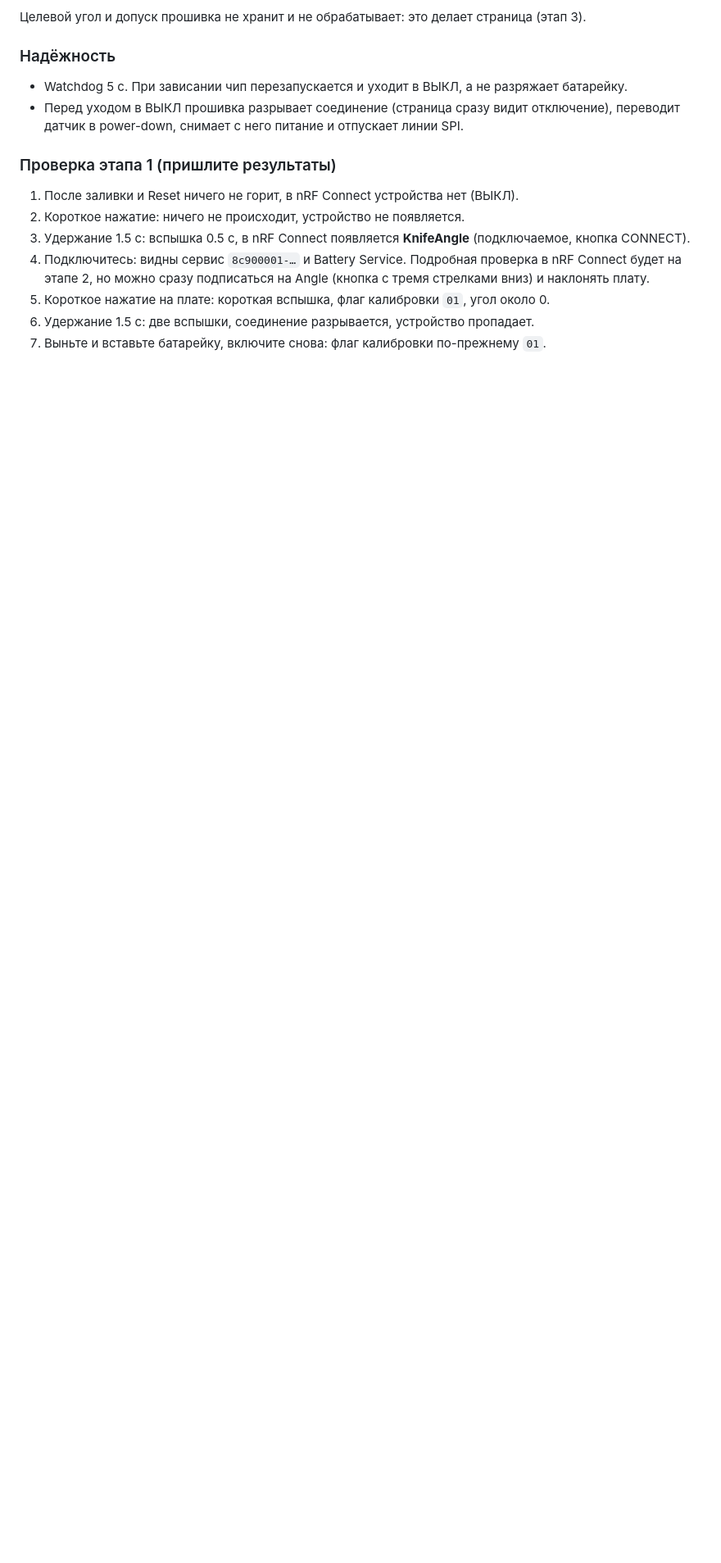
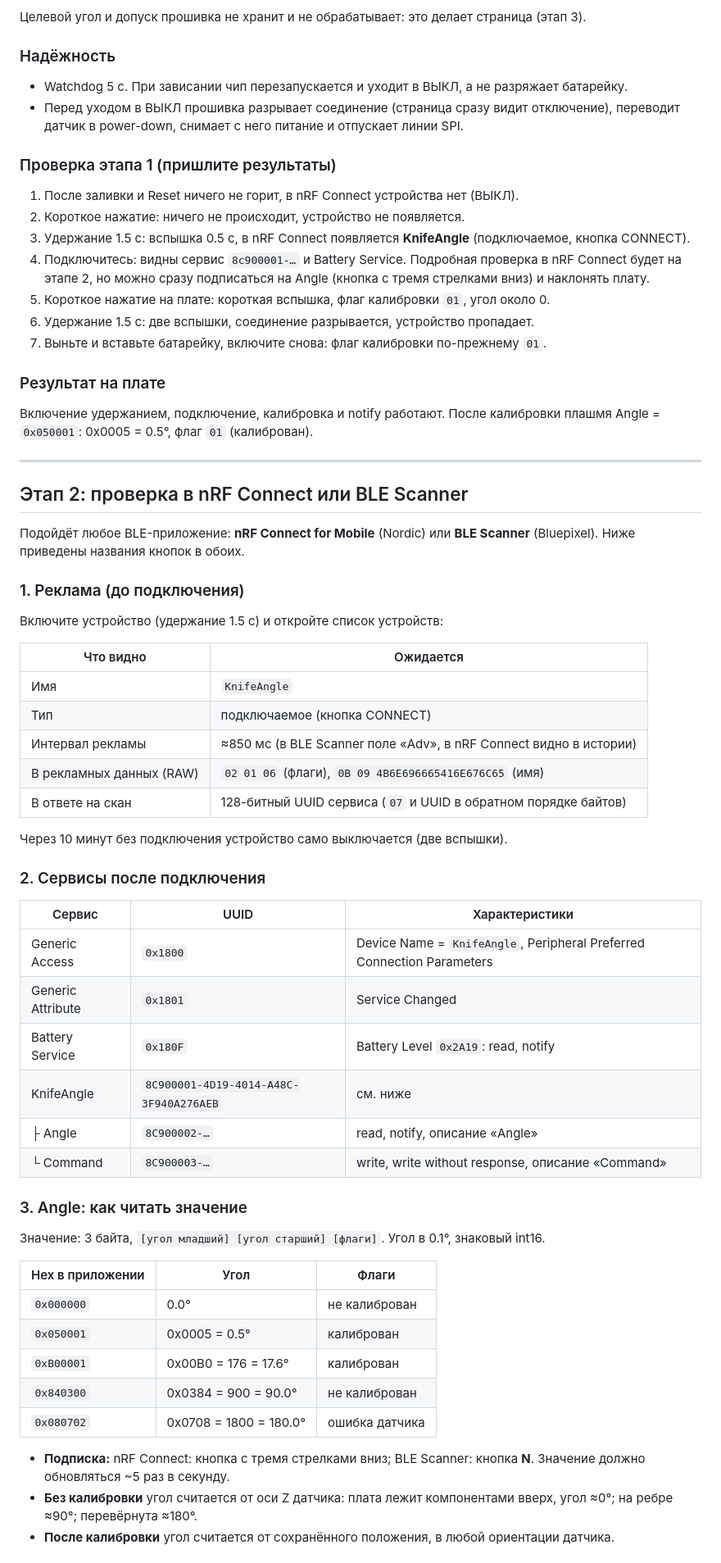
Before and after one commit to Antehich/knife_sharpening, a Markdown page: README.md, the part around one of its changes. Shown at 82% size. Drawn GitHub-style; blank space fills up the shorter version.

```diff
--- a/README.md
+++ b/README.md
@@ -386,3 +386,58 @@ Battery Level считается по напряжению VDD по грубой
 6. Удержание 1.5 с: две вспышки, соединение разрывается, устройство пропадает.
 7. Выньте и вставьте батарейку, включите снова: флаг калибровки по-прежнему `01`.
 
+### Результат на плате
+
+Включение удержанием, подключение, калибровка и notify работают. После калибровки плашмя
+Angle = `0x050001`: 0x0005 = 0.5°, флаг `01` (калиброван).
+
+---
+
+## Этап 2: проверка в nRF Connect или BLE Scanner
+
+Подойдёт любое BLE-приложение: **nRF Connect for Mobile** (Nordic) или **BLE Scanner**
+(Bluepixel). Ниже приведены названия кнопок в обоих.
+
+### 1. Реклама (до подключения)
+
+Включите устройство (удержание 1.5 с) и откройте список устройств:
+
+| Что видно | Ожидается |
+|---|---|
+| Имя | `KnifeAngle` |
+| Тип | подключаемое (кнопка CONNECT) |
+| Интервал рекламы | ≈850 мс (в BLE Scanner поле «Adv», в nRF Connect видно в истории) |
+| В рекламных данных (RAW) | `02 01 06` (флаги), `0B 09 4B6E696665416E676C65` (имя) |
+| В ответе на скан | 128-битный UUID сервиса (`07` и UUID в обратном порядке байтов) |
+
+Через 10 минут без подключения устройство само выключается (две вспышки).
+
+### 2. Сервисы после подключения
+
+| Сервис | UUID | Характеристики |
+|---|---|---|
+| Generic Access | `0x1800` | Device Name = `KnifeAngle`, Peripheral Preferred Connection Parameters |
+| Generic Attribute | `0x1801` | Service Changed |
+| Battery Service | `0x180F` | Battery Level `0x2A19`: read, notify |
+| KnifeAngle | `8C900001-4D19-4014-A48C-3F940A276AEB` | см. ниже |
+| ├ Angle | `8C900002-…` | read, notify, описание «Angle» |
+| └ Command | `8C900003-…` | write, write without response, описание «Command» |
+
+### 3. Angle: как читать значение
+
+Значение: 3 байта, `[угол младший] [угол старший] [флаги]`. Угол в 0.1°, знаковый int16.
+
+| Hex в приложении | Угол | Флаги |
+|---|---|---|
+| `0x000000` | 0.0° | не калиброван |
+| `0x050001` | 0x0005 = 0.5° | калиброван |
+| `0xB00001` | 0x00B0 = 176 = 17.6° | калиброван |
+| `0x840300` | 0x0384 = 900 = 90.0° | не калиброван |
+| `0x080702` | 0x0708 = 1800 = 180.0° | ошибка датчика |
+
+- **Подписка:** nRF Connect: кнопка с тремя стрелками вниз; BLE Scanner: кнопка **N**.
+  Значение должно обновляться ~5 раз в секунду.
+- **Без калибровки** угол считается от оси Z датчика: плата лежит компонентами вверх, угол ≈0°;
+  на ребре ≈90°; перевёрнута ≈180°.
+- **После калибровки** угол считается от сохранённого положения, в любой ориентации датчика.
+
```
Also changed, not shown: other parts of README.md (+31 -2 lines).
